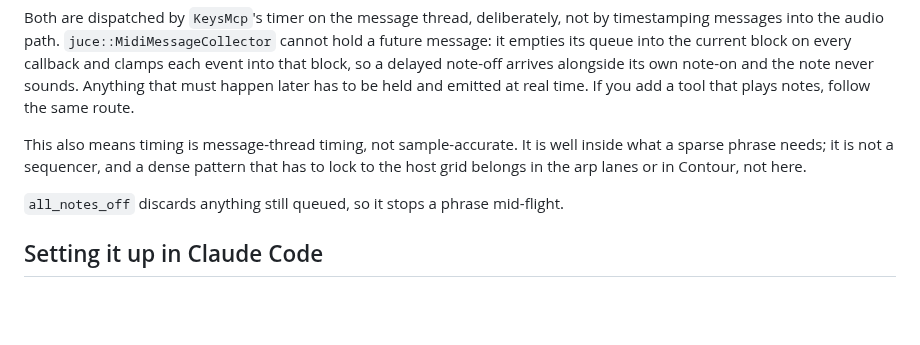
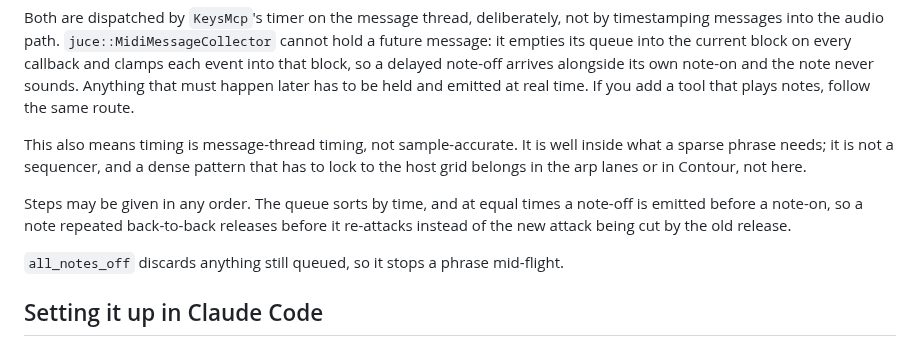
Before and after one commit to owenpkent/Keys, a Markdown page: docs/MCP.md, the part around the change. Drawn GitHub-style; blank space fills up the shorter version.

```diff
--- a/docs/MCP.md
+++ b/docs/MCP.md
@@ -58,6 +58,10 @@ This also means timing is message-thread timing, not sample-accurate. It is well
 what a sparse phrase needs; it is not a sequencer, and a dense pattern that has to lock to
 the host grid belongs in the arp lanes or in Contour, not here.
 
+Steps may be given in any order. The queue sorts by time, and at equal times a note-off
+is emitted before a note-on, so a note repeated back-to-back releases before it
+re-attacks instead of the new attack being cut by the old release.
+
 `all_notes_off` discards anything still queued, so it stops a phrase mid-flight.
 
 ## Setting it up in Claude Code
```
Also changed, not shown: CHANGELOG.md (+15 -0 lines), assets/screenshots/arpeggiator.png, 4 other files.
